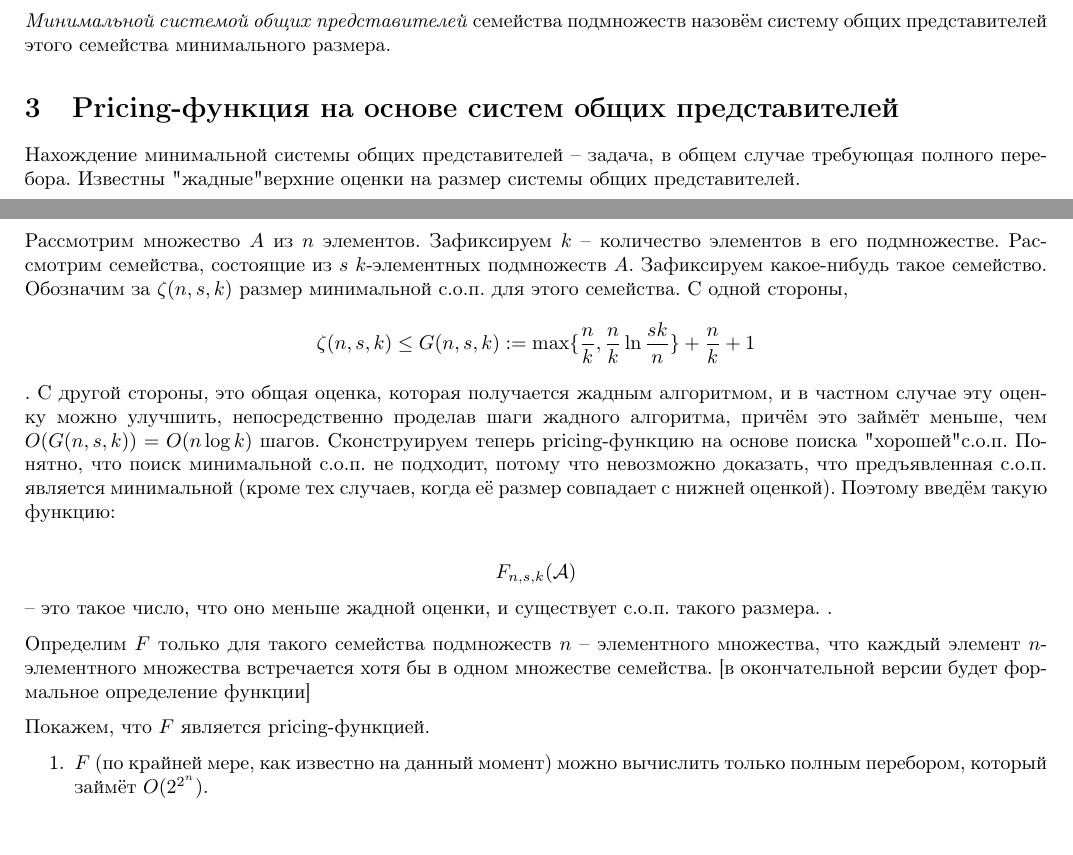
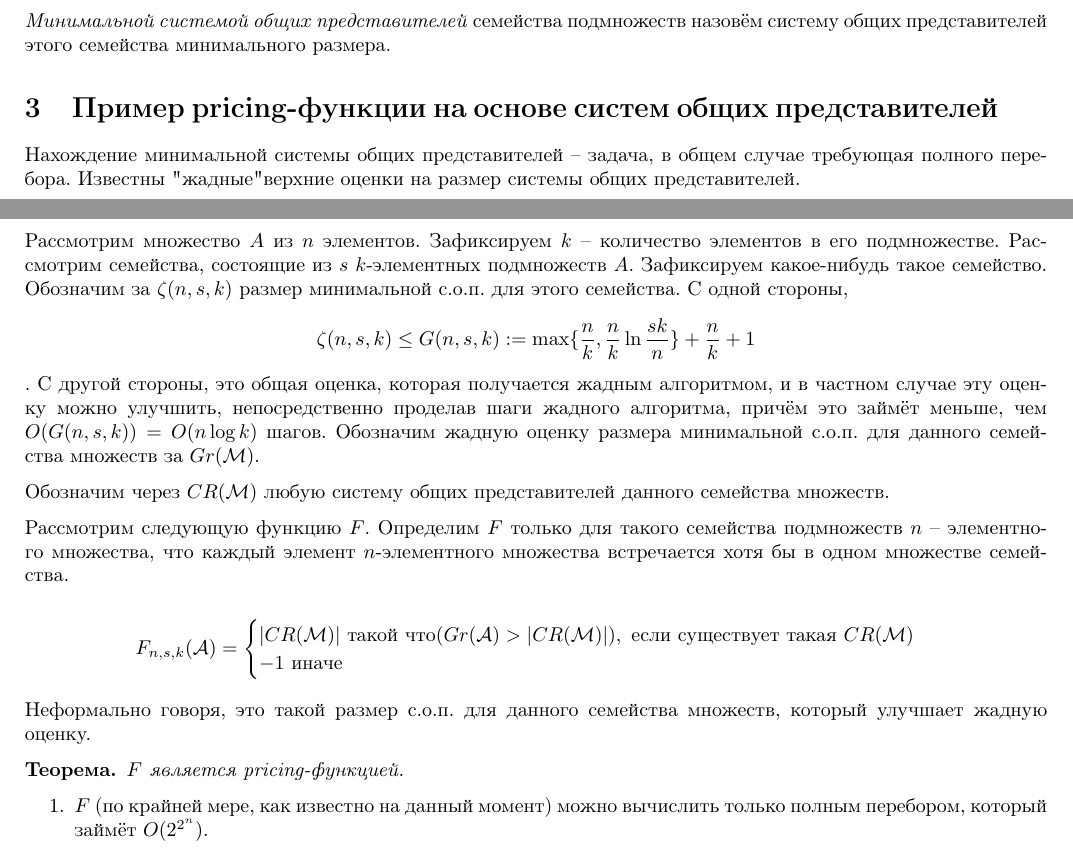
Before and after one commit to sooobus/proof_of_work_hypergraph_colorings, a LaTeX document (desc.tex): two parts of pages 1 and 2 of 2, joined at a grey line, cut so that both start at the same text. Compiled offline with pdfLaTeX.

Commit message:
added formal definitions

```diff
--- a/desc.tex
+++ b/desc.tex
@@ -13,6 +13,7 @@
 	\title{Пример применимой для Proof-Of-Work функции и тестирование её применимости}
 	\date{26 ноября 2017}
 	\author{Валерия Немычникова, 599 группа ФИВТ МФТИ}
+    \newtheorem*{theorem}{Теорема}
 \begin{document}
 \maketitle
 
@@ -42,20 +43,31 @@
 
 \textit{Минимальной системой общих представителей} семейства подмножеств назовём систему общих представителей этого семейства минимального размера.
 
-\section{Pricing-функция на основе систем общих представителей}
+\section{Пример pricing-функции на основе систем общих представителей}
 
     Нахождение минимальной системы общих представителей -- задача, в общем случае требующая полного перебора. Известны "жадные" верхние оценки на размер системы общих представителей.
 
     Рассмотрим множество $A$ из $n$ элементов. Зафиксируем $k$ -- количество элементов в его подмножестве. Рассмотрим семейства, состоящие из $s$ $k$-элементных подмножеств $A$. Зафиксируем какое-нибудь такое семейство.
-    Обозначим за $\zeta(n, s, k)$ размер минимальной с.о.п. для этого семейства. С одной стороны, $$\zeta(n, s, k) \leq G(n, s, k) := \max\{\frac{n}{k}, \frac{n}{k} \ln \frac{sk}{n}\} + \frac{n}{k} + 1$$. С другой стороны, это общая оценка, которая получается жадным алгоритмом, и в частном случае эту оценку можно улучшить, непосредственно проделав шаги жадного алгоритма, причём это займёт меньше, чем $O(G(n, s, k)) = O(n \log k)$ шагов.
-    Сконструируем теперь pricing-функцию на основе поиска "хорошей" с.о.п. Понятно, что поиск минимальной с.о.п. не подходит, потому что невозможно доказать, что предъявленная с.о.п. является минимальной (кроме тех случаев, когда её размер совпадает с нижней оценкой). Поэтому введём такую функцию:
+    Обозначим за $\zeta(n, s, k)$ размер минимальной с.о.п. для этого семейства. С одной стороны, $$\zeta(n, s, k) \leq G(n, s, k) := \max\{\frac{n}{k}, \frac{n}{k} \ln \frac{sk}{n}\} + \frac{n}{k} + 1$$. С другой стороны, это общая оценка, которая получается жадным алгоритмом, и в частном случае эту оценку можно улучшить, непосредственно проделав шаги жадного алгоритма, причём это займёт меньше, чем $O(G(n, s, k)) = O(n \log k)$ шагов. Обозначим жадную оценку размера минимальной с.о.п. для данного семейства множеств за $Gr(\mathcal{M})$.
 
-    $$F_{n,s,k}(\mathcal{A}) $$ -- это такое число, что оно меньше жадной оценки, и существует с.о.п. такого размера. .
+    Обозначим через $CR(\mathcal{M})$ любую систему общих представителей данного семейства множеств.
 
-    Определим $F$ только для такого семейства подмножеств $n$ -- элементного множества, что каждый элемент $n$-элементного множества встречается хотя бы в одном множестве семейства.
-[в окончательной версии будет формальное определение функции]
+    Рассмотрим следующую функцию $F$. Определим $F$ только для такого семейства подмножеств $n$ -- элементного множества, что каждый элемент $n$-элементного множества встречается хотя бы в одном множестве семейства.
 
-    Покажем, что $F$ является pricing-функцией.
+\begin{equation*}
+    F_{n,s,k}(\mathcal{A}) =
+     \begin{cases}
+       |CR(\mathcal{M})| \text{ такой что} (Gr(\mathcal{A}) > |CR(\mathcal{M})|), \text{ если существует такая } CR(\mathcal{M}) \\
+       -1 \text{ иначе}
+    \end{cases}
+\end{equation*}
+
+    Неформально говоря, это такой размер с.о.п. для данного семейства множеств, который улучшает жадную оценку.
+
+
+\begin{theorem}
+    $F$ является pricing-функцией.
+\end{theorem}
 
 \begin{enumerate}
 \item $F$ (по крайней мере, как известно на данный момент) можно вычислить только полным перебором, который займёт $O(2^{2^n})$.
```
Also changed, not shown: desc.pdf.
